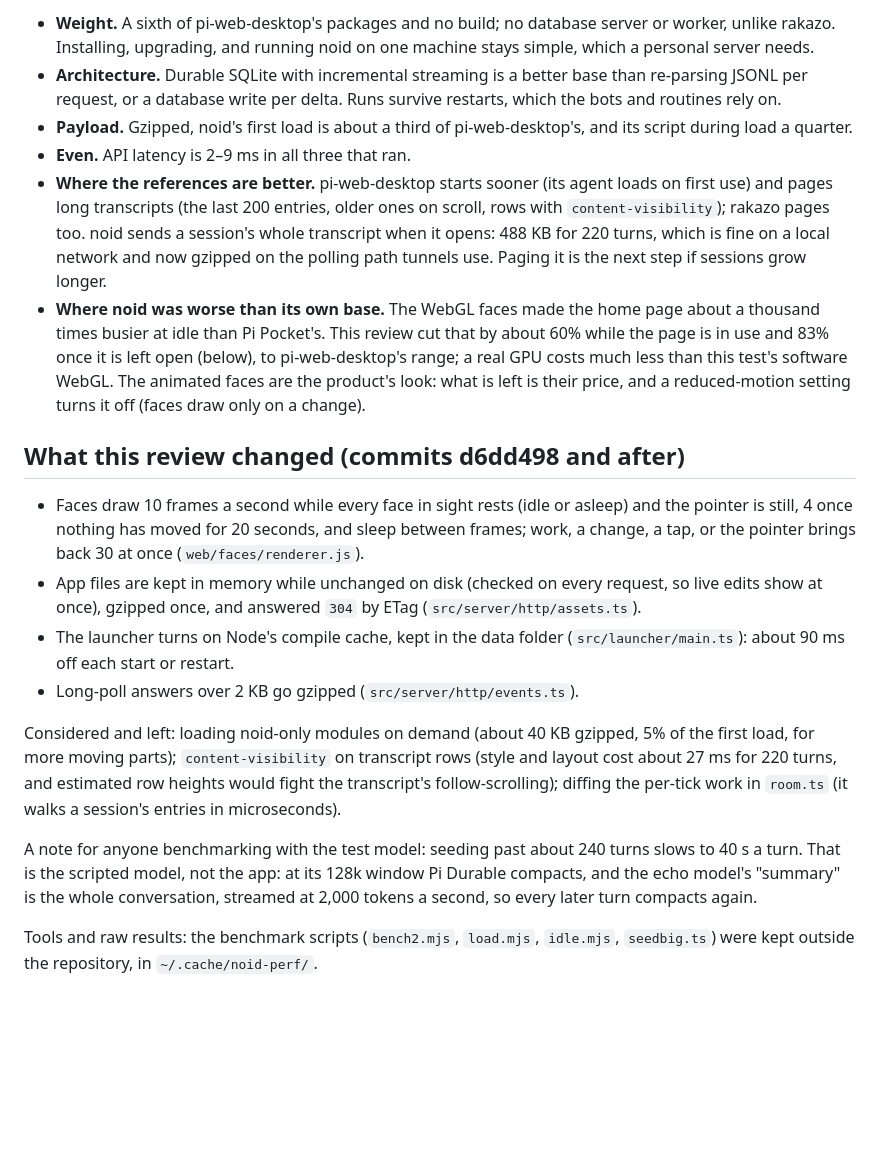
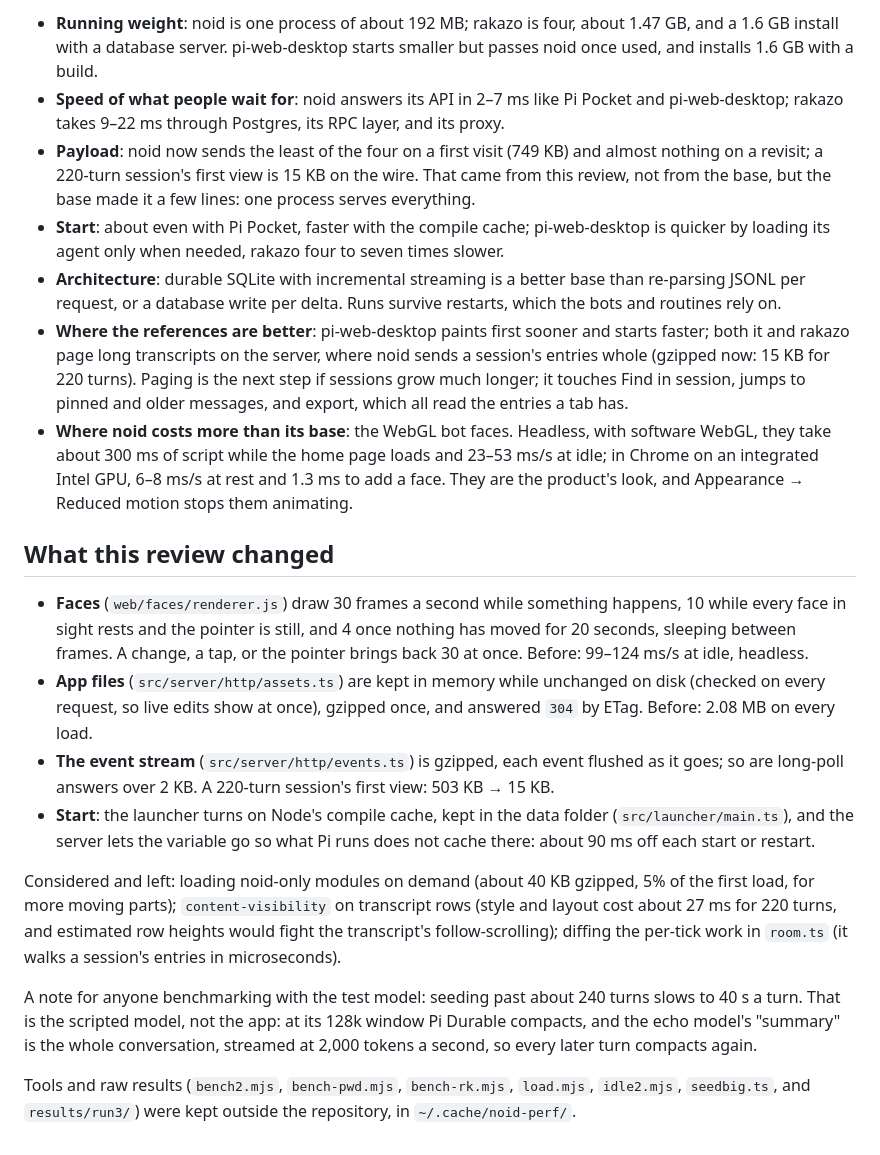
Before and after one commit to noid-one/noid-bot, a Markdown page: docs/design/performance.md, the part around one of its changes. Rendered like a GitHub page; blank space fills up the shorter version.

```diff
--- a/docs/design/performance.md
+++ b/docs/design/performance.md
@@ -38,38 +47,43 @@ Yes, on the evidence:
 
-- **Weight.** A sixth of pi-web-desktop's packages and no build; no database server or worker, unlike rakazo.
-  Installing, upgrading, and running noid on one machine stays simple, which a personal server needs.
-- **Architecture.** Durable SQLite with incremental streaming is a better base than re-parsing JSONL per request, or a
+- **Running weight**: noid is one process of about 192 MB; rakazo is four, about 1.47 GB, and a 1.6 GB install with a
+  database server. pi-web-desktop starts smaller but passes noid once used, and installs 1.6 GB with a build.
+- **Speed of what people wait for**: noid answers its API in 2–7 ms like Pi Pocket and pi-web-desktop; rakazo takes
+  9–22 ms through Postgres, its RPC layer, and its proxy.
+- **Payload**: noid now sends the least of the four on a first visit (749 KB) and almost nothing on a revisit; a
+  220-turn session's first view is 15 KB on the wire. That came from this review, not from the base, but the base made
+  it a few lines: one process serves everything.
+- **Start**: about even with Pi Pocket, faster with the compile cache; pi-web-desktop is quicker by loading its agent
+  only when needed, rakazo four to seven times slower.
+- **Architecture**: durable SQLite with incremental streaming is a better base than re-parsing JSONL per request, or a
   database write per delta. Runs survive restarts, which the bots and routines rely on.
-- **Payload.** Gzipped, noid's first load is about a third of pi-web-desktop's, and its script during load a quarter.
-- **Even.** API latency is 2–9 ms in all three that ran.
-- **Where the references are better.** pi-web-desktop starts sooner (its agent loads on first use) and pages long
-  transcripts (the last 200 entries, older ones on scroll, rows with `content-visibility`); rakazo pages too. noid sends
-  a session's whole transcript when it opens: 488 KB for 220 turns, which is fine on a local network and now gzipped
-  on the polling path tunnels use. Paging it is the next step if sessions grow longer.
-- **Where noid was worse than its own base.** The WebGL faces made the home page about a thousand times busier at idle
-  than Pi Pocket's. This review cut that by about 60% while the page is in use and 83% once it is left open (below),
-  to pi-web-desktop's range; a real GPU costs much less than this test's software WebGL. The animated faces are the
-  product's look: what is left is their price, and a reduced-motion setting turns it off (faces draw only on a change).
+- **Where the references are better**: pi-web-desktop paints first sooner and starts faster; both it and rakazo page
+  long transcripts on the server, where noid sends a session's entries whole (gzipped now: 15 KB for 220 turns).
+  Paging is the next step if sessions grow much longer; it touches Find in session, jumps to pinned and older messages,
+  and export, which all read the entries a tab has.
+- **Where noid costs more than its base**: the WebGL bot faces. Headless, with software WebGL, they take about 300 ms
+  of script while the home page loads and 23–53 ms/s at idle; in Chrome on an integrated Intel GPU, 6–8 ms/s at rest
+  and 1.3 ms to add a face. They are the product's look, and Appearance → Reduced motion stops them animating.
 
-## What this review changed (commits d6dd498 and after)
+## What this review changed
 
-- Faces draw 10 frames a second while every face in sight rests (idle or asleep) and the pointer is still, 4 once
-  nothing has moved for 20 seconds, and sleep between frames; work, a change, a tap, or the pointer brings back 30 at
-  once (`web/faces/renderer.js`).
-- App files are kept in memory while unchanged on disk (checked on every request, so live edits show at once), gzipped
-  once, and answered `304` by ETag (`src/server/http/assets.ts`).
-- The launcher turns on Node's compile cache, kept in the data folder (`src/launcher/main.ts`): about 90 ms off each
-  start or restart.
-- Long-poll answers over 2 KB go gzipped (`src/server/http/events.ts`).
+- **Faces** (`web/faces/renderer.js`) draw 30 frames a second while something happens, 10 while every face in sight
+  rests and the pointer is still, and 4 once nothing has moved for 20 seconds, sleeping between frames. A change, a
+  tap, or the pointer brings back 30 at once. Before: 99–124 ms/s at idle, headless.
+- **App files** (`src/server/http/assets.ts`) are kept in memory while unchanged on disk (checked on every request, so
+  live edits show at once), gzipped once, and answered `304` by ETag. Before: 2.08 MB on every load.
+- **The event stream** (`src/server/http/events.ts`) is gzipped, each event flushed as it goes; so are long-poll
+  answers over 2 KB. A 220-turn session's first view: 503 KB → 15 KB.
+- **Start**: the launcher turns on Node's compile cache, kept in the data folder (`src/launcher/main.ts`), and the
+  server lets the variable go so what Pi runs does not cache there: about 90 ms off each start or restart.
 
-Considered and left: loading noid-only modules on demand (about 40 KB gzipped, 5% of the first load, for more
-moving parts); `content-visibility` on transcript rows (style and layout cost about 27 ms for 220 turns, and estimated
-row heights would fight the transcript's follow-scrolling); diffing the per-tick work in `room.ts` (it walks a session's
+Considered and left: loading noid-only modules on demand (about 40 KB gzipped, 5% of the first load, for more moving
+parts); `content-visibility` on transcript rows (style and layout cost about 27 ms for 220 turns, and estimated row
+heights would fight the transcript's follow-scrolling); diffing the per-tick work in `room.ts` (it walks a session's
 entries in microseconds).
 
 A note for anyone benchmarking with the test model: seeding past about 240 turns slows to 40 s a turn. That is the
 scripted model, not the app: at its 128k window Pi Durable compacts, and the echo model's "summary" is the whole
 conversation, streamed at 2,000 tokens a second, so every later turn compacts again.
 
-Tools and raw results: the benchmark scripts (`bench2.mjs`, `load.mjs`, `idle.mjs`, `seedbig.ts`) were kept outside
-the repository, in `~/.cache/noid-perf/`.
+Tools and raw results (`bench2.mjs`, `bench-pwd.mjs`, `bench-rk.mjs`, `load.mjs`, `idle2.mjs`, `seedbig.ts`, and
+`results/run3/`) were kept outside the repository, in `~/.cache/noid-perf/`.
```
Also changed, not shown: other parts of docs/design/performance.md (+34 -25 lines).
